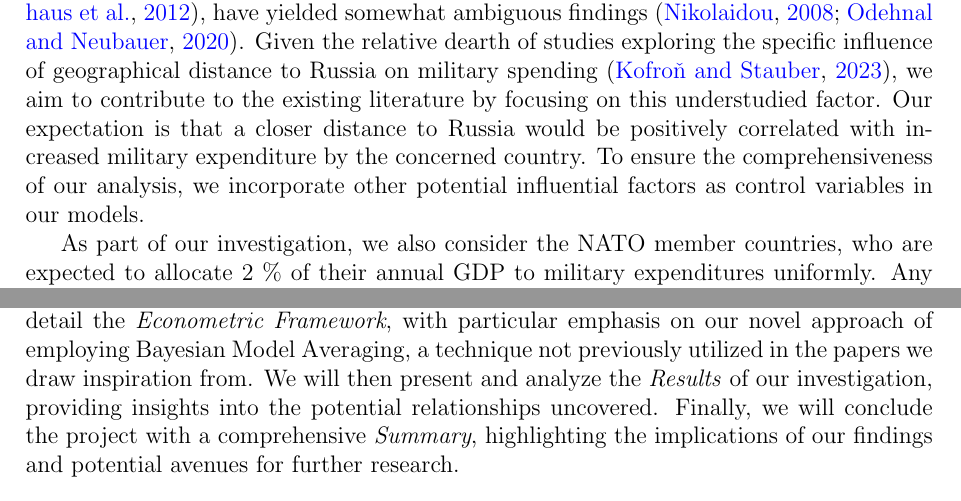
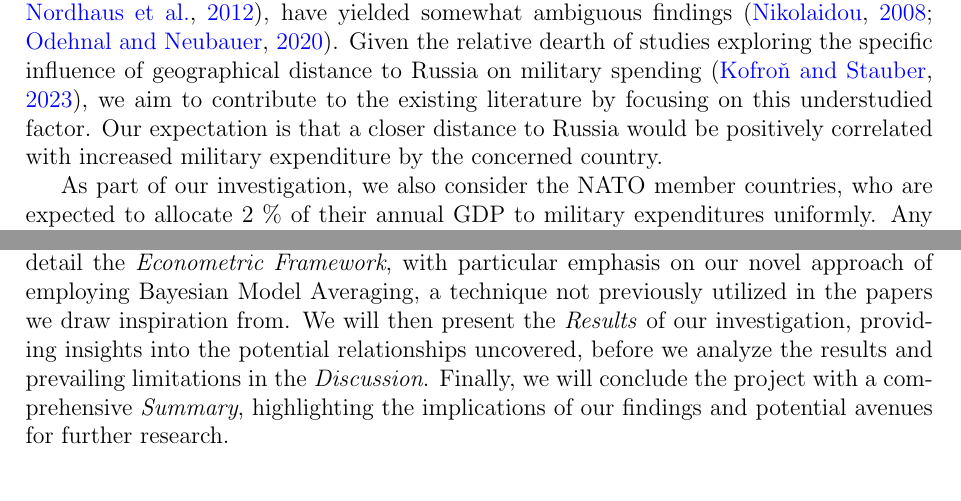
Before and after one commit to therealLucasPaul/MacrometricsProject_2023, a LaTeX document (01_Submission_LaTeX/TheKremlinEffect_Paper.tex): two parts of pages 3 and 4 of 15 before the commit and two parts of pages 3 and 4 of 16 after it, joined at a grey line, cut so that both start at the same text. Compiled offline with pdfLaTeX.

Commit message:
Small change introdcution to fit new structure

```diff
--- a/01_Submission_LaTeX/TheKremlinEffect_Paper.tex
+++ b/01_Submission_LaTeX/TheKremlinEffect_Paper.tex
@@ -89,14 +89,14 @@ Our research project delves into the intriguing question of whether the distance
 Our research is inspired and built upon the insights provided by two seminal papers: the work of \citet{kofrovn2023} and \citet{nordhaus2012}. \citet{kofrovn2023} focused on the Russo-Ukrainian conflict's impact on the military expenditures of European States. They made a thought-provoking observation, suggesting that physical geography continues to play a pivotal role in shaping military affairs and geopolitics, even in the 21st century. On the other hand, Nordhaus, and his coauthors (\citeyear{nordhaus2012}) investigated how a country's external security environment influences its military spending. Their extensive analysis, covering 165 countries from 1950 to 2000, demonstrated that the prospectively generated estimate of the external threat served as a potent variable in explaining military expenditures. Drawing upon these foundational ideas, our research seeks to utilize the geographical distance to Russia, as highlighted by \citet{kofrovn2023}, as a proxy for external threat, echoing Nordhaus's emphasis. To justify this assumption, we consider the historical background of Russia and the Soviet Union. Given that the NATO was established as a response to the perceived political aggression of the Soviet Union during the Cold War, and it currently comprises 31 member states, it reinforces our belief that Russia is often seen as a potential threat.
 
 While our focus centers on the geographical distance to Russia as an external factor influencing military expenditure, we recognize that numerous other determinants have been extensively analyzed. A plethora of authors have shed light on different potential causes, broadly categorized into external factors (such as military expenditures of potential enemies or allies, and perceived threats) and internal influences, encompassing economic, political, and bureaucratic factors \citep{nikolaidou2008}. The research results across various studies, some conducted on individual countries while others on groups of countries or spanning the entire globe \citep{nikolaidou2008,george2018,nordhaus2012}, have yielded somewhat ambiguous findings \citep{nikolaidou2008,odehnal2020}.
-Given the relative dearth of studies exploring the specific influence of geographical distance to Russia on military spending \citep{kofrovn2023}, we aim to contribute to the existing literature by focusing on this understudied factor. Our expectation is that a closer distance to Russia would be positively correlated with increased military expenditure by the concerned country. To ensure the comprehensiveness of our analysis, we incorporate other potential influential factors as control variables in our models.
+Given the relative dearth of studies exploring the specific influence of geographical distance to Russia on military spending \citep{kofrovn2023}, we aim to contribute to the existing literature by focusing on this understudied factor. Our expectation is that a closer distance to Russia would be positively correlated with increased military expenditure by the concerned country.
 
 As part of our investigation, we also consider the NATO member countries, who are expected to allocate 2 \% of their annual GDP to military expenditures uniformly. Any deviation from this standard percentage rate could further strengthen our hypothesis regarding the role of geographical distance to Russia in a country's military spending decision. Furthermore, we expand our analysis beyond NATO members to include non-NATO countries, recognizing that recent events like the Russo-Ukraine conflict highlight Russia's perceived threat by countries worldwide. Our study encompasses a total of 151 countries, offering a comprehensive global perspective.
 
 To gauge the geographical distance to Russia, we explore various approaches, evaluating how the estimation may be influenced by these different measures. Our primary proxies are the capital distances of countries measured in kilometers, as this offers a relevant metric for military threats. While \citet{kofrovn2023} considered road travel distance and mention the potential of flight travel distance, we prioritize air distance as a more appropriate proxy when examining military threats.
 In our pursuit of a comprehensive and nuanced analysis, we recognize that relying solely on the distance between capitals might not fully capture the complex dynamics and interactions between countries. Therefore, we go beyond the capital distance and incorporate a second measure — the border degree of a country with Russia — to gain deeper insights into the relationship between geographical proximity and military expenditure decisions. The border degree metric enables us to examine how the presence of a common border with Russia, or even a second-degree border (i.e., sharing a border with a country that shares a border with Russia), may exert distinct influences on a country's military spending compared to the air distance metric. By exploring the border degree, we aim to understand whether physical contiguity with Russia plays a unique role in shaping a country's perception of threats and security concerns, and consequently, its military expenditure decisions. Countries sharing a direct border with Russia may experience more immediate security considerations, influenced by historical conflicts, geopolitical tensions, or territorial disputes. On the other hand, second-degree border countries might have indirect security implications resulting from their proximity to nations with a direct border with Russia. These indirect influences might manifest in different ways and warrant closer examination.
 
-Moving forward, our research report will be structured as follows: we will first delve into the \textit{Data} we utilize, emphasizing its relevance and reliability. Subsequently, we will detail the \textit{Econometric Framework}, with particular emphasis on our novel approach of employing Bayesian Model Averaging, a technique not previously utilized in the papers we draw inspiration from. We will then present and analyze the \textit{Results} of our investigation, providing insights into the potential relationships uncovered. Finally, we will conclude the project with a comprehensive \emph{Summary},
+Moving forward, our research report will be structured as follows: we will first delve into the \textit{Data} we utilize, emphasizing its relevance and reliability. Subsequently, we will detail the \textit{Econometric Framework}, with particular emphasis on our novel approach of employing Bayesian Model Averaging, a technique not previously utilized in the papers we draw inspiration from. We will then present the \textit{Results} of our investigation, providing insights into the potential relationships uncovered, before we analyze the results and prevailing limitations in the \textit{Discussion}. Finally, we will conclude the project with a comprehensive \emph{Summary},
 highlighting the implications of our findings and potential avenues for further research.
 
 %\clearpage
```
Also changed, not shown: 01_Submission_LaTeX/TheKremlinEffect_Paper.pdf, 01_Submission_LaTeX/TheKremlinEffect_Paper.tex (7 more changed lines), 4 other files.
